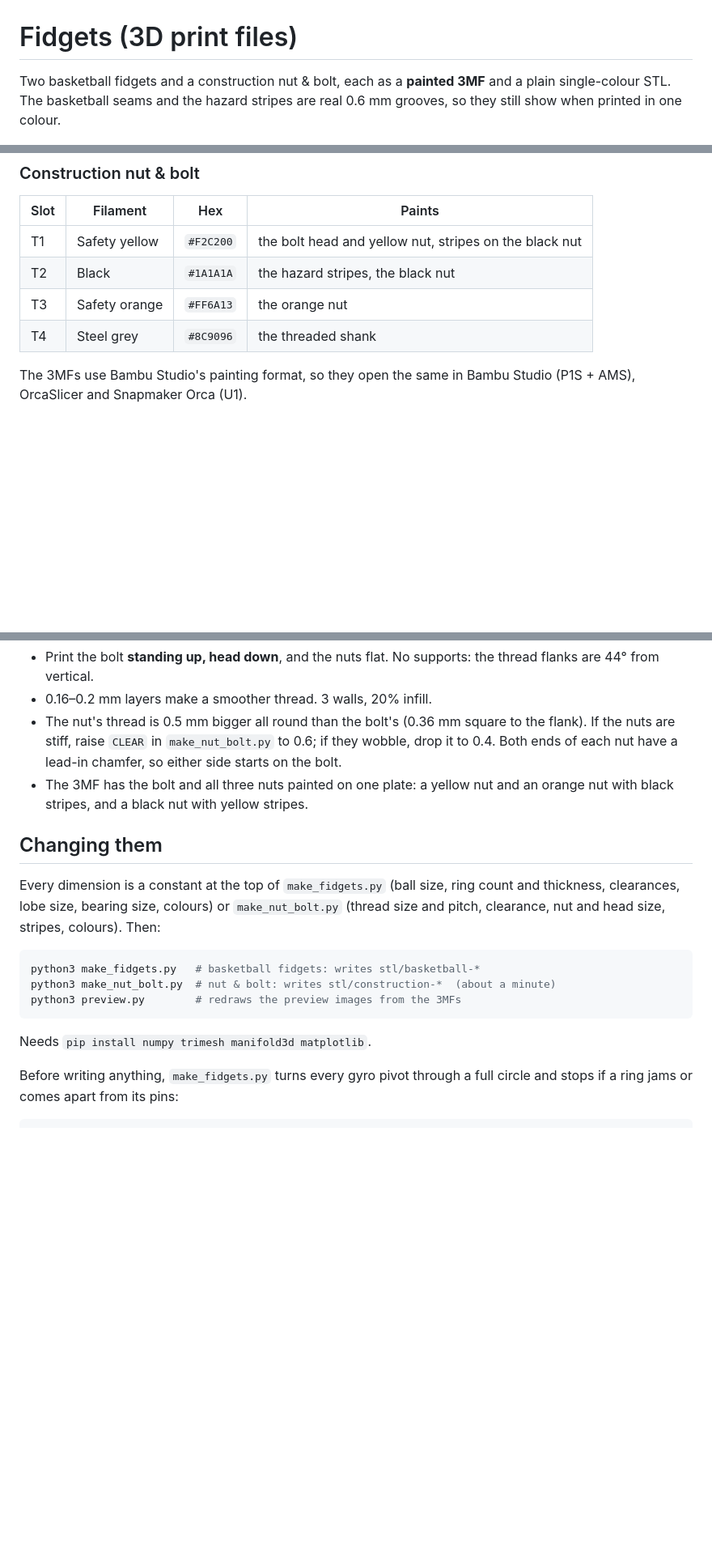
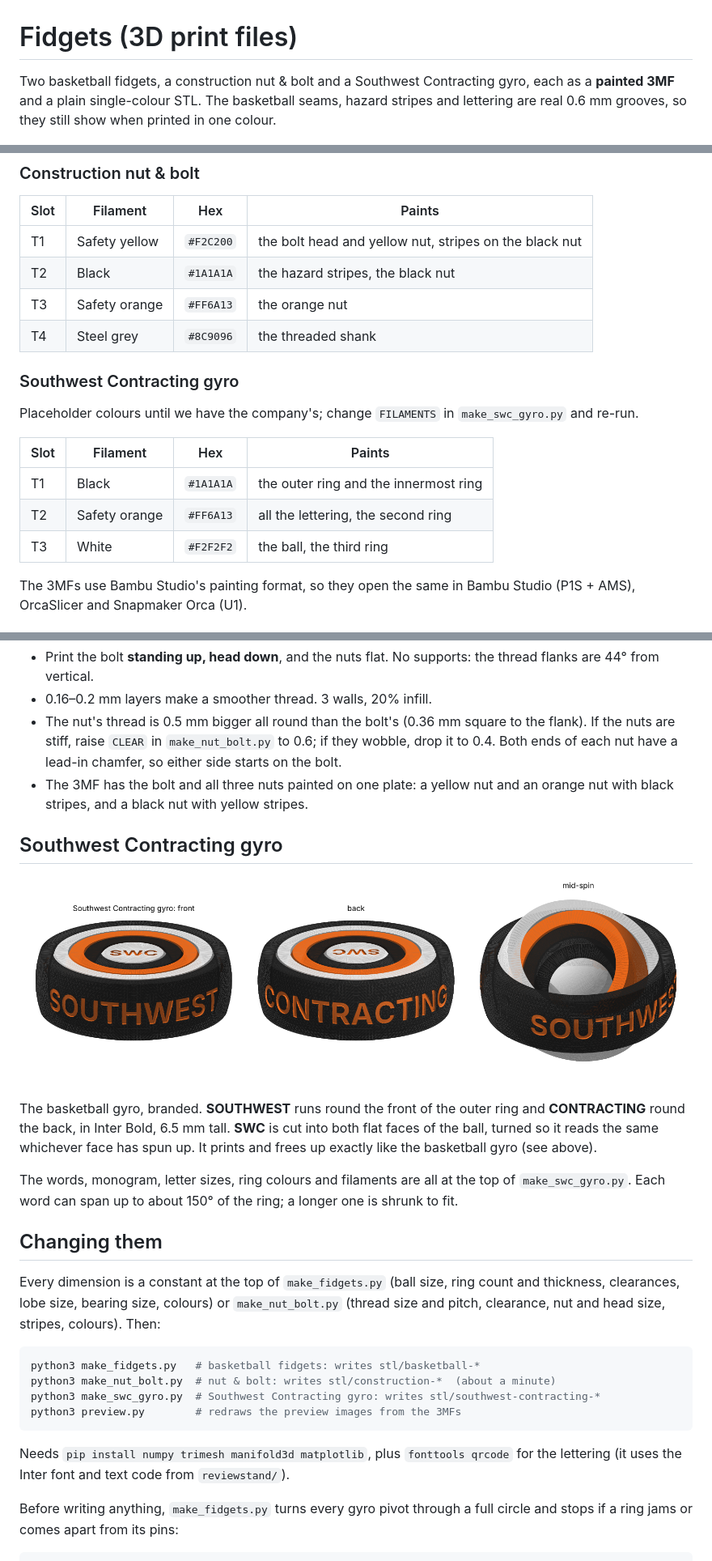
Before and after one commit to TTVV-7/Weave-Trial, a Markdown page: fidgets/README.md, 3 parts joined by grey strips. Shown at 81% size. Drawn GitHub-style; pictures changed too: fidgets/southwest-contracting-preview.png (added); blank space fills up the shorter version.

````diff
--- a/fidgets/README.md
+++ b/fidgets/README.md
@@ -1,8 +1,9 @@
 # Fidgets (3D print files)
 
-Two basketball fidgets and a construction nut & bolt, each as a **painted 3MF**
-and a plain single-colour STL. The basketball seams and the hazard stripes are real
-0.6 mm grooves, so they still show when printed in one colour.
+Two basketball fidgets, a construction nut & bolt and a Southwest Contracting gyro,
+each as a **painted 3MF** and a plain single-colour STL. The basketball seams, hazard
+stripes and lettering are real 0.6 mm grooves, so they still show when printed in
+one colour.
 
 ![the gyro as printed and mid-spin, and the spinner with its caps](preview.png)
 
@@ -32,6 +34,17 @@ Both use the same three filaments in the same slots, so they can share a plate.
 | T2 | Black | `#1A1A1A` | the hazard stripes, the black nut |
 | T3 | Safety orange | `#FF6A13` | the orange nut |
 | T4 | Steel grey | `#8C9096` | the threaded shank |
+
+### Southwest Contracting gyro
+
+Placeholder colours until we have the company's; change `FILAMENTS` in
+`make_swc_gyro.py` and re-run.
+
+| Slot | Filament | Hex | Paints |
+|---|---|---|---|
+| T1 | Black | `#1A1A1A` | the outer ring and the innermost ring |
+| T2 | Safety orange | `#FF6A13` | all the lettering, the second ring |
+| T3 | White | `#F2F2F2` | the ball, the third ring |
 
 The 3MFs use Bambu Studio's painting format, so they open the same in Bambu Studio
 (P1S + AMS), OrcaSlicer and Snapmaker Orca (U1).
@@ -85,6 +98,19 @@ on unbroken round all six faces.
 - The 3MF has the bolt and all three nuts painted on one plate: a yellow nut and an
   orange nut with black stripes, and a black nut with yellow stripes.
 
+## Southwest Contracting gyro
+
+![front and back of the outer ring, and the gyro mid-spin](southwest-contracting-preview.png)
+
+The basketball gyro, branded. **SOUTHWEST** runs round the front of the outer ring
+and **CONTRACTING** round the back, in Inter Bold, 6.5 mm tall. **SWC** is cut into
+both flat faces of the ball, turned so it reads the same whichever face has spun
+up. It prints and frees up exactly like the basketball gyro (see above).
+
+The words, monogram, letter sizes, ring colours and filaments are all at the top of
+`make_swc_gyro.py`. Each word can span up to about 150° of the ring; a longer one is
+shrunk to fit.
+
 ## Changing them
 
 Every dimension is a constant at the top of `make_fidgets.py` (ball size, ring
@@ -95,10 +121,12 @@ colours). Then:
 ```bash
 python3 make_fidgets.py   # basketball fidgets: writes stl/basketball-*
 python3 make_nut_bolt.py  # nut & bolt: writes stl/construction-*  (about a minute)
+python3 make_swc_gyro.py  # Southwest Contracting gyro: writes stl/southwest-contracting-*
 python3 preview.py        # redraws the preview images from the 3MFs
 ```
 
-Needs `pip install numpy trimesh manifold3d matplotlib`.
+Needs `pip install numpy trimesh manifold3d matplotlib`, plus `fonttools qrcode`
+for the lettering (it uses the Inter font and text code from `reviewstand/`).
 
 Before writing anything, `make_fidgets.py` turns every gyro pivot through a full
 circle and stops if a ring jams or comes apart from its pins:
````
Also changed, not shown: other parts of fidgets/README.md (+1 -0 lines), 6 other files.
